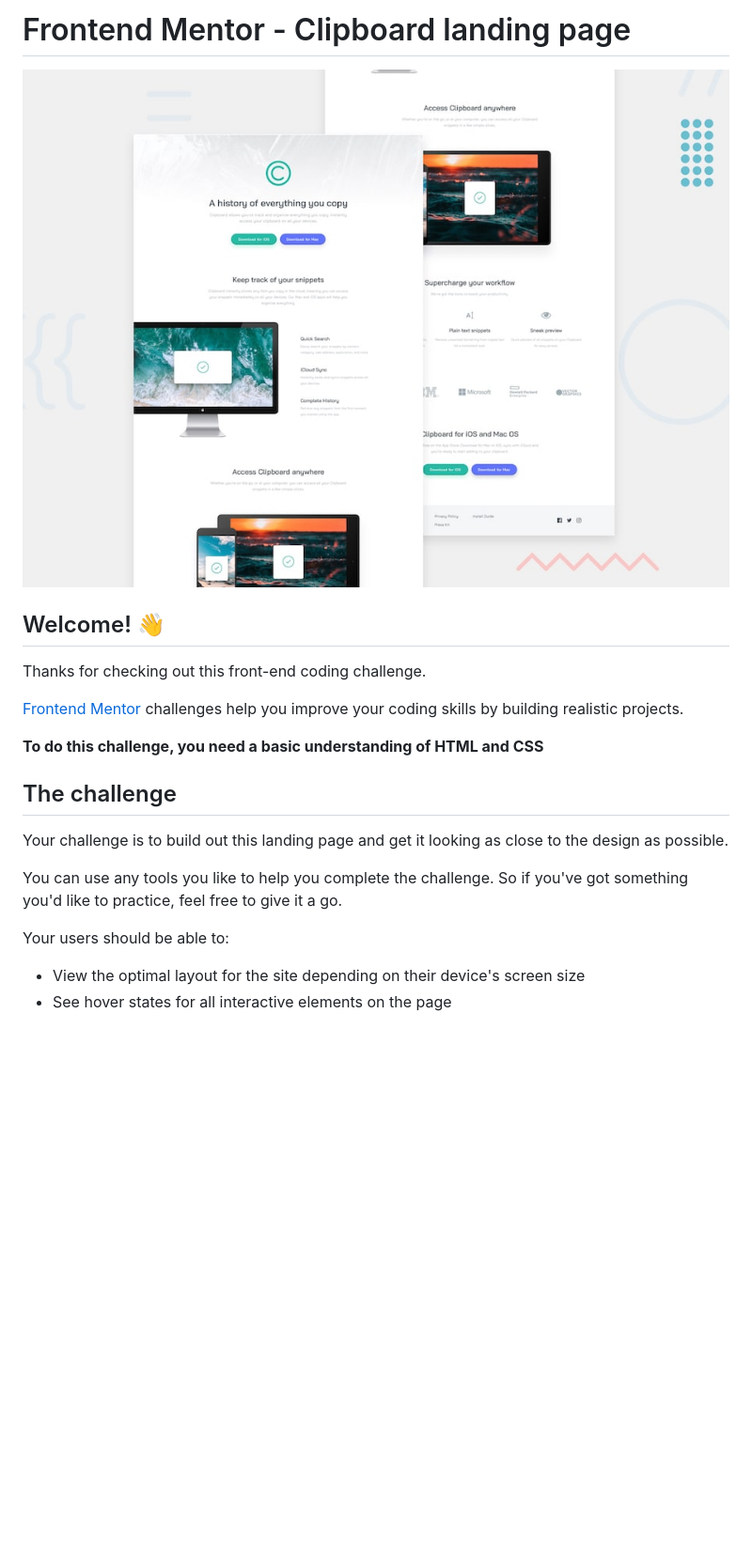
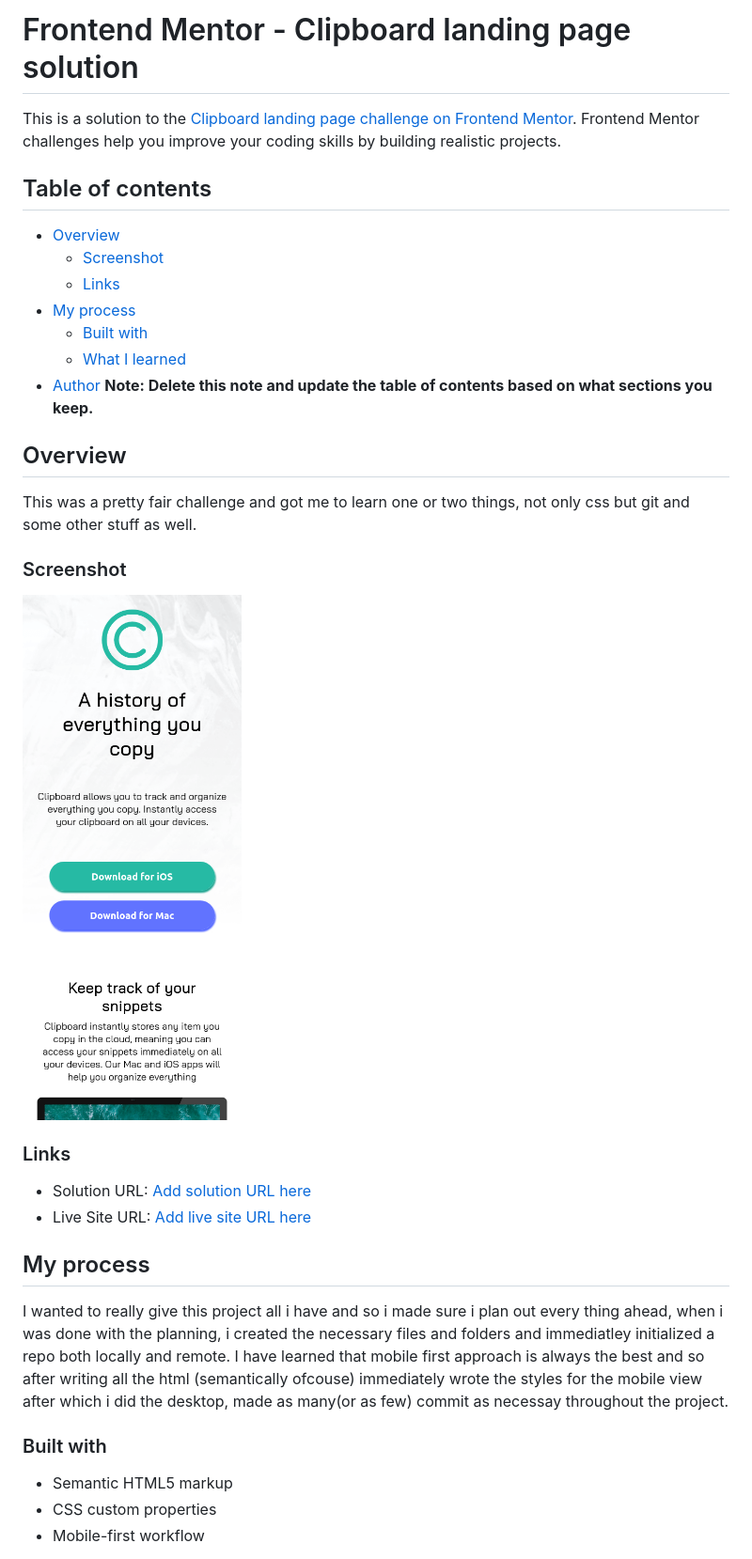
Before and after one commit to mukwende2000/clipboard, a Markdown page: README.md, the part around the change printed below. Shown: that part at 94% size. Rendered like a GitHub page; pictures changed too: images/screenshot.png (added); blank space fills up the shorter version.

```diff
--- a/README.md
+++ b/README.md
@@ -1,23 +1,39 @@
-# Frontend Mentor - Clipboard landing page
+# Frontend Mentor - Clipboard landing page solution
 
-![Design preview for the Clipboard landing page coding challenge](./design/desktop-preview.jpg)
+This is a solution to the [Clipboard landing page challenge on Frontend Mentor](https://www.frontendmentor.io/challenges/clipboard-landing-page-5cc9bccd6c4c91111378ecb9). Frontend Mentor challenges help you improve your coding skills by building realistic projects.
 
-## Welcome! 👋
+## Table of contents
 
-Thanks for checking out this front-end coding challenge.
+- [Overview](#overview)
+  - [Screenshot](#screenshot)
+  - [Links](#links)
+- [My process](#my-process)
+  - [Built with](#built-with)
+  - [What I learned](#what-i-learned)
+- [Author](#author)
+**Note: Delete this note and update the table of contents based on what sections you keep.**
 
-[Frontend Mentor](https://www.frontendmentor.io) challenges help you improve your coding skills by building realistic projects.
+## Overview
+This was a pretty fair challenge and got me to learn one or two things, not only css but git and some other stuff as well.
 
-**To do this challenge, you need a basic understanding of HTML and CSS**
+### Screenshot
 
-## The challenge
+![](./images/screenshot.png)
 
-Your challenge is to build out this landing page and get it looking as close to the design as possible.
+### Links
 
-You can use any tools you like to help you complete the challenge. So if you've got something you'd like to practice, feel free to give it a go.
+- Solution URL: [Add solution URL here](https://github.com/mukwende2000/clipboard)
+- Live Site URL: [Add live site URL here](https://your-live-site-url.com)
 
-Your users should be able to:
+## My process
+I wanted to really give this project all i have and so i made sure i plan out every thing ahead,
+when i was done with the planning, i created the necessary files and folders and immediatley initialized
+a repo both locally and remote. I have learned that mobile first approach is always the best and so after
+writing all the html (semantically ofcouse) immediately wrote the styles for the mobile view after which
+i did the desktop, made as many(or as few) commit as necessay throughout the project.
+### Built with
 
-- View the optimal layout for the site depending on their device's screen size
-- See hover states for all interactive elements on the page
+- Semantic HTML5 markup
+- CSS custom properties
+- Mobile-first workflow
 
```
Also changed, not shown: other parts of README.md (+30 -67 lines), README-template.md (deleted, +0 -111 lines), style-guide.md (deleted, +0 -39 lines), 1 other file.
